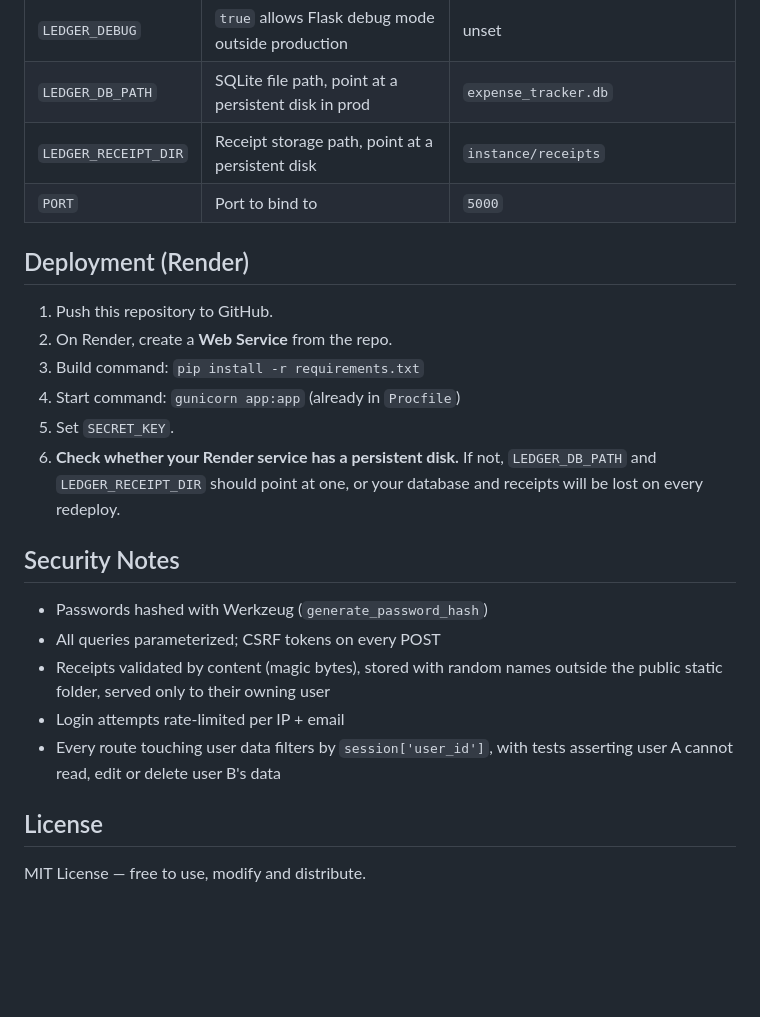
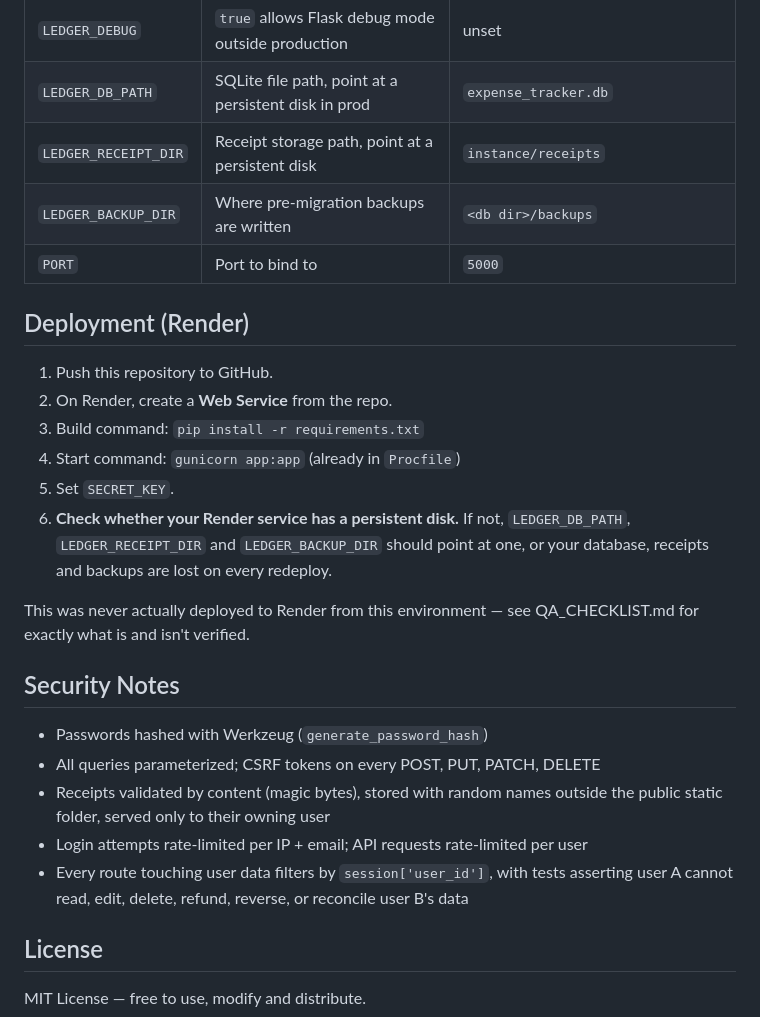
Before and after one commit to Barath-codes-007/ledger-pro, a Markdown page: README.md, the part around one of its changes. GitHub-like rendering; blank space fills up the shorter version.

```diff
--- a/README.md
+++ b/README.md
@@ -138,6 +161,7 @@ pytest -q
 | `LEDGER_DEBUG`        | `true` allows Flask debug mode outside production      | unset                    |
 | `LEDGER_DB_PATH`      | SQLite file path, point at a persistent disk in prod   | `expense_tracker.db`     |
 | `LEDGER_RECEIPT_DIR`  | Receipt storage path, point at a persistent disk       | `instance/receipts`      |
+| `LEDGER_BACKUP_DIR`   | Where pre-migration backups are written                | `<db dir>/backups`       |
 | `PORT`                | Port to bind to                                        | `5000`                   |
 
 ## Deployment (Render)
@@ -148,18 +172,23 @@ pytest -q
 4. Start command: `gunicorn app:app` (already in `Procfile`)
 5. Set `SECRET_KEY`.
 6. **Check whether your Render service has a persistent disk.** If not,
-   `LEDGER_DB_PATH` and `LEDGER_RECEIPT_DIR` should point at one, or your
-   database and receipts will be lost on every redeploy.
+   `LEDGER_DB_PATH`, `LEDGER_RECEIPT_DIR` and `LEDGER_BACKUP_DIR` should
+   point at one, or your database, receipts and backups are lost on every
+   redeploy.
+
+This was never actually deployed to Render from this environment — see
+QA_CHECKLIST.md for exactly what is and isn't verified.
 
 ## Security Notes
 
 - Passwords hashed with Werkzeug (`generate_password_hash`)
-- All queries parameterized; CSRF tokens on every POST
+- All queries parameterized; CSRF tokens on every POST, PUT, PATCH, DELETE
 - Receipts validated by content (magic bytes), stored with random names
   outside the public static folder, served only to their owning user
-- Login attempts rate-limited per IP + email
+- Login attempts rate-limited per IP + email; API requests rate-limited per user
 - Every route touching user data filters by `session['user_id']`, with
-  tests asserting user A cannot read, edit or delete user B's data
+  tests asserting user A cannot read, edit, delete, refund, reverse, or
+  reconcile user B's data
 
 ## License
 
```
Also changed, not shown: other parts of README.md (+89 -66 lines).
